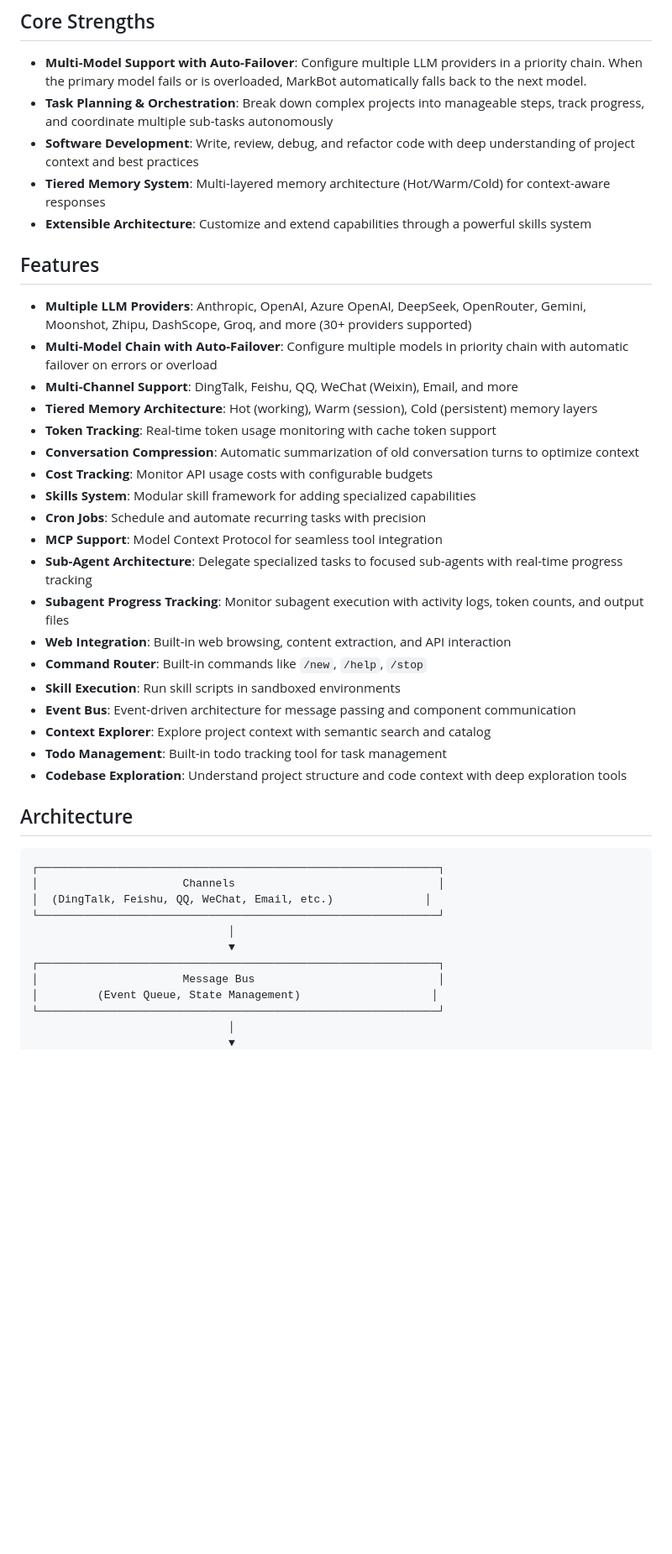
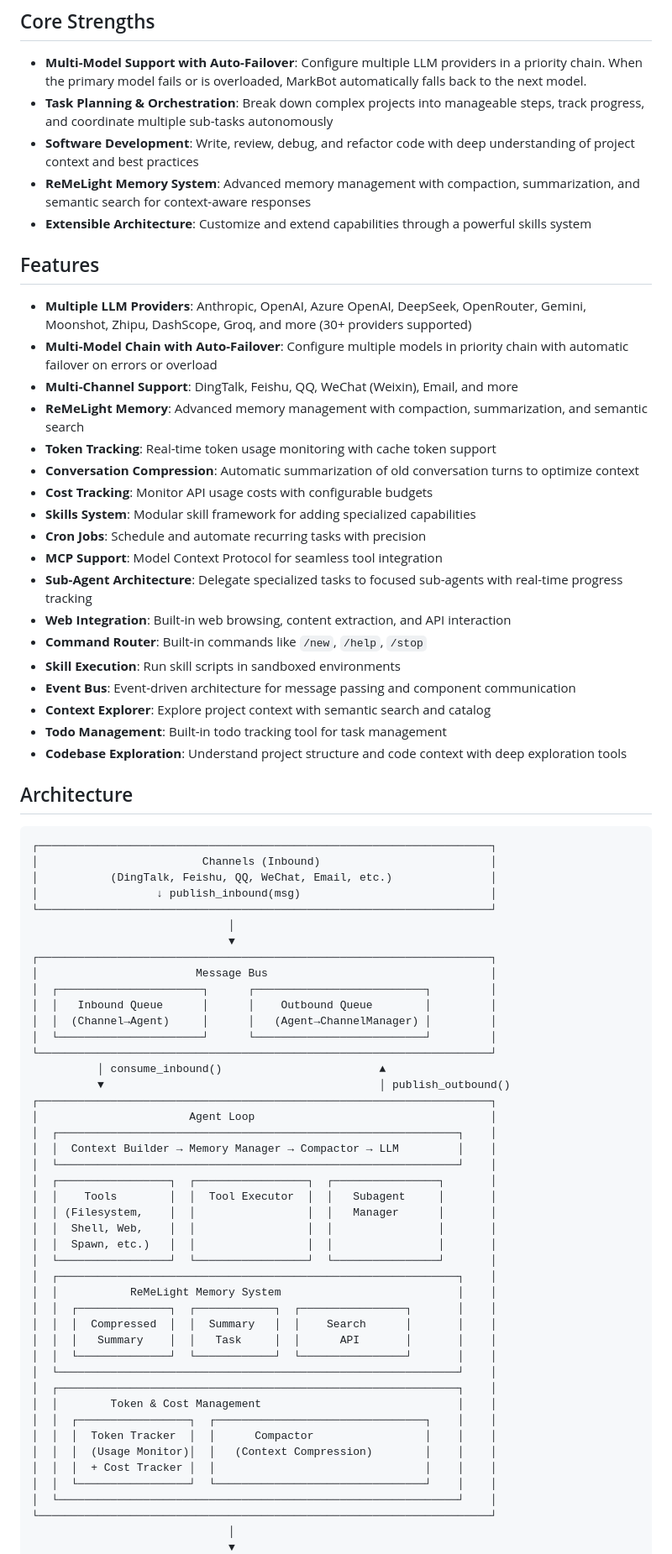
Before and after one commit to Mark80360/markbot, a Markdown page: README.md, the part around one of its changes. Shown at 84% size. Drawn GitHub-style; blank space fills up the shorter version.

````diff
--- a/README.md
+++ b/README.md
@@ -7,7 +7,7 @@ An advanced AI-powered automation and development assistant designed for develop
 - **Multi-Model Support with Auto-Failover**: Configure multiple LLM providers in a priority chain. When the primary model fails or is overloaded, MarkBot automatically falls back to the next model.
 - **Task Planning & Orchestration**: Break down complex projects into manageable steps, track progress, and coordinate multiple sub-tasks autonomously
 - **Software Development**: Write, review, debug, and refactor code with deep understanding of project context and best practices
-- **Tiered Memory System**: Multi-layered memory architecture (Hot/Warm/Cold) for context-aware responses
+- **ReMeLight Memory System**: Advanced memory management with compaction, summarization, and semantic search for context-aware responses
 - **Extensible Architecture**: Customize and extend capabilities through a powerful skills system
 
 ## Features
@@ -15,7 +15,7 @@ An advanced AI-powered automation and development assistant designed for develop
 - **Multiple LLM Providers**: Anthropic, OpenAI, Azure OpenAI, DeepSeek, OpenRouter, Gemini, Moonshot, Zhipu, DashScope, Groq, and more (30+ providers supported)
 - **Multi-Model Chain with Auto-Failover**: Configure multiple models in priority chain with automatic failover on errors or overload
 - **Multi-Channel Support**: DingTalk, Feishu, QQ, WeChat (Weixin), Email, and more
-- **Tiered Memory Architecture**: Hot (working), Warm (session), Cold (persistent) memory layers
+- **ReMeLight Memory**: Advanced memory management with compaction, summarization, and semantic search
 - **Token Tracking**: Real-time token usage monitoring with cache token support
 - **Conversation Compression**: Automatic summarization of old conversation turns to optimize context
 - **Cost Tracking**: Monitor API usage costs with configurable budgets
@@ -23,7 +23,6 @@ An advanced AI-powered automation and development assistant designed for develop
 - **Cron Jobs**: Schedule and automate recurring tasks with precision
 - **MCP Support**: Model Context Protocol for seamless tool integration
 - **Sub-Agent Architecture**: Delegate specialized tasks to focused sub-agents with real-time progress tracking
-- **Subagent Progress Tracking**: Monitor subagent execution with activity logs, token counts, and output files
 - **Web Integration**: Built-in web browsing, content extraction, and API interaction
 - **Command Router**: Built-in commands like `/new`, `/help`, `/stop`
 - **Skill Execution**: Run skill scripts in sandboxed environments
@@ -35,15 +34,48 @@ An advanced AI-powered automation and development assistant designed for develop
 ## Architecture
 
 ```
-┌─────────────────────────────────────────────────────────────┐
-│                      Channels                               │
-│  (DingTalk, Feishu, QQ, WeChat, Email, etc.)              │
-└─────────────────────────────────────────────────────────────┘
+┌─────────────────────────────────────────────────────────────────────┐
+│                         Channels (Inbound)                          │
+│           (DingTalk, Feishu, QQ, WeChat, Email, etc.)               │
+│                  ↓ publish_inbound(msg)                             │
+└─────────────────────────────────────────────────────────────────────┘
                               │
                               ▼
-┌─────────────────────────────────────────────────────────────┐
-│                      Message Bus                            │
-│         (Event Queue, State Management)                    │
-└─────────────────────────────────────────────────────────────┘
+┌─────────────────────────────────────────────────────────────────────┐
+│                        Message Bus                                  │
+│  ┌──────────────────────┐      ┌──────────────────────────┐         │
+│  │   Inbound Queue      │      │    Outbound Queue        │         │
+│  │  (Channel→Agent)     │      │   (Agent→ChannelManager) │         │
+│  └──────────────────────┘      └──────────────────────────┘         │
+└─────────────────────────────────────────────────────────────────────┘
+          │ consume_inbound()                        ▲
+          ▼                                          │ publish_outbound()
+┌─────────────────────────────────────────────────────────────────────┐
+│                       Agent Loop                                    │
+│  ┌─────────────────────────────────────────────────────────────┐    │
+│  │  Context Builder → Memory Manager → Compactor → LLM         │    │
+│  └─────────────────────────────────────────────────────────────┘    │
+│  ┌─────────────────┐  ┌─────────────────┐  ┌────────────────┐       │
+│  │    Tools        │  │  Tool Executor  │  │   Subagent     │       │
+│  │ (Filesystem,    │  │                 │  │   Manager      │       │
+│  │  Shell, Web,    │  │                 │  │                │       │
+│  │  Spawn, etc.)   │  │                 │  │                │       │
+│  └─────────────────┘  └─────────────────┘  └────────────────┘       │
+│  ┌─────────────────────────────────────────────────────────────┐    │
+│  │           ReMeLight Memory System                           │    │
+│  │  ┌──────────────┐  ┌────────────┐  ┌────────────────┐       │    │
+│  │  │  Compressed  │  │  Summary   │  │    Search      │       │    │
+│  │  │   Summary    │  │   Task     │  │      API       │       │    │
+│  │  └──────────────┘  └────────────┘  └────────────────┘       │    │
+│  └─────────────────────────────────────────────────────────────┘    │
+│  ┌─────────────────────────────────────────────────────────────┐    │
+│  │        Token & Cost Management                              │    │
+│  │  ┌─────────────────┐  ┌────────────────────────────────┐    │    │
+│  │  │  Token Tracker  │  │      Compactor                 │    │    │
+│  │  │  (Usage Monitor)│  │   (Context Compression)        │    │    │
+│  │  │  + Cost Tracker │  │                                │    │    │
+│  │  └─────────────────┘  └────────────────────────────────┘    │    │
+│  └─────────────────────────────────────────────────────────────┘    │
+└─────────────────────────────────────────────────────────────────────┘
                               │
                               ▼
````
Also changed, not shown: other parts of README.md (+36 -46 lines).
